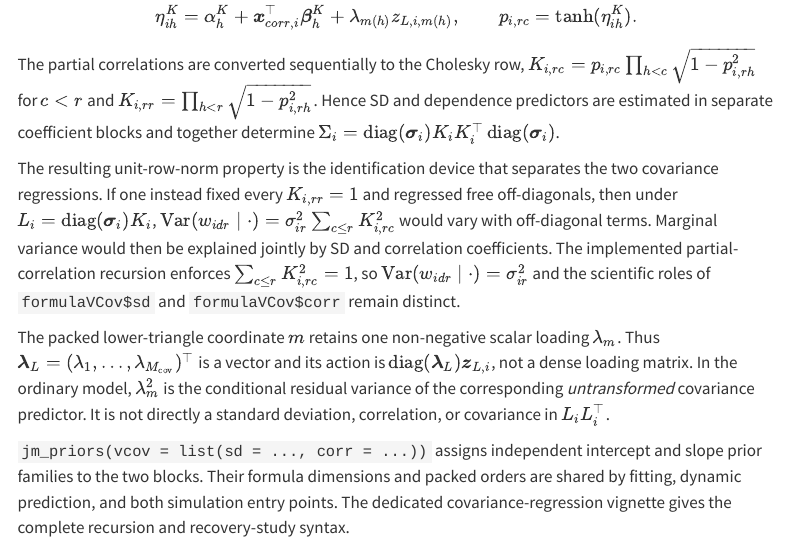
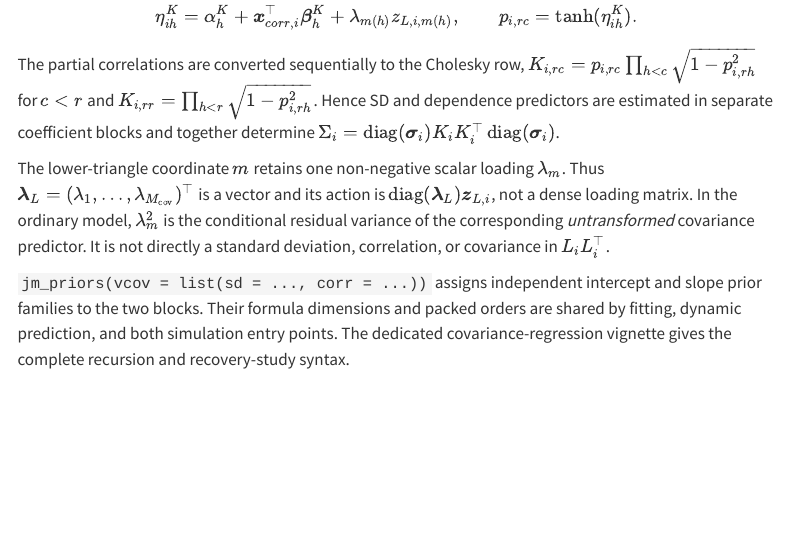
Before and after one commit to trinhdhk/joinme, a Quarto document (vignettes/joinme-theory.qmd): the page in a window 1100 px wide, from 3190 px down. Rendered offline with R 4.5, knitr and Pandoc in place of Quarto, with nearby package versions; menus at the side of the page are left out.

Commit message:
update theory

```diff
--- a/vignettes/joinme-theory.qmd
+++ b/vignettes/joinme-theory.qmd
@@ -167,9 +167,9 @@ $$
 
 The partial correlations are converted sequentially to the Cholesky row, $K_{i,rc}=p_{i,rc}\prod_{h<c}\sqrt{1-p_{i,rh}^2}$ for $c<r$ and $K_{i,rr}=\prod_{h<r}\sqrt{1-p_{i,rh}^2}$. Hence SD and dependence predictors are estimated in separate coefficient blocks and together determine $\Sigma_i=\operatorname{diag}(\boldsymbol\sigma_i)K_iK_i^\top\operatorname{diag}(\boldsymbol\sigma_i)$.
 
-The resulting unit-row-norm property is the identification device that separates the two covariance regressions. If one instead fixed every $K_{i,rr}=1$ and regressed free off-diagonals, then under $L_i=\operatorname{diag}(\boldsymbol\sigma_i)K_i$, $\operatorname{Var}(w_{idr}\mid\cdot)=\sigma_{ir}^2\sum_{c\le r}K_{i,rc}^2$ would vary with off-diagonal terms. Marginal variance would then be explained jointly by SD and correlation coefficients. The implemented partial- correlation recursion enforces $\sum_{c\le r}K_{i,rc}^2=1$, so $\operatorname{Var}(w_{idr}\mid\cdot)=\sigma_{ir}^2$ and the scientific roles of `formulaVCov$sd` and `formulaVCov$corr` remain distinct.
+<!-- The resulting unit-row-norm property is the identification device that separates the two covariance regressions. If one instead fixed every $K_{i,rr}=1$ and regressed free off-diagonals, then under $L_i=\operatorname{diag}(\boldsymbol\sigma_i)K_i$, $\operatorname{Var}(w_{idr}\mid\cdot)=\sigma_{ir}^2\sum_{c\le r}K_{i,rc}^2$ would vary with off-diagonal terms. Marginal variance would then be explained jointly by SD and correlation coefficients. The implemented partial- correlation recursion enforces $\sum_{c\le r}K_{i,rc}^2=1$, so $\operatorname{Var}(w_{idr}\mid\cdot)=\sigma_{ir}^2$ and the scientific roles of `formulaVCov$sd` and `formulaVCov$corr` remain distinct. -->
 
-The packed lower-triangle coordinate $m$ retains one non-negative scalar loading $\lambda_m$. Thus $\boldsymbol\lambda_L=(\lambda_1,\ldots,\lambda_{M_{\mathrm{cov}}})^\top$ is a vector and its action is $\operatorname{diag}(\boldsymbol\lambda_L)\boldsymbol z_{L,i}$, not a dense loading matrix. In the ordinary model, $\lambda_m^2$ is the conditional residual variance of the corresponding *untransformed* covariance predictor.
+The lower-triangle coordinate $m$ retains one non-negative scalar loading $\lambda_m$. Thus $\boldsymbol\lambda_L=(\lambda_1,\ldots,\lambda_{M_{\mathrm{cov}}})^\top$ is a vector and its action is $\operatorname{diag}(\boldsymbol\lambda_L)\boldsymbol z_{L,i}$, not a dense loading matrix. In the ordinary model, $\lambda_m^2$ is the conditional residual variance of the corresponding *untransformed* covariance predictor.
 It is not directly a standard deviation, correlation, or covariance in $L_iL_i^\top$.
 
 `jm_priors(vcov = list(sd = ..., corr = ...))` assigns independent intercept and slope prior families to the two blocks. Their formula dimensions and packed orders are shared by fitting, dynamic prediction, and both simulation entry points. The dedicated covariance-regression vignette gives the complete recursion and recovery-study syntax.
```
